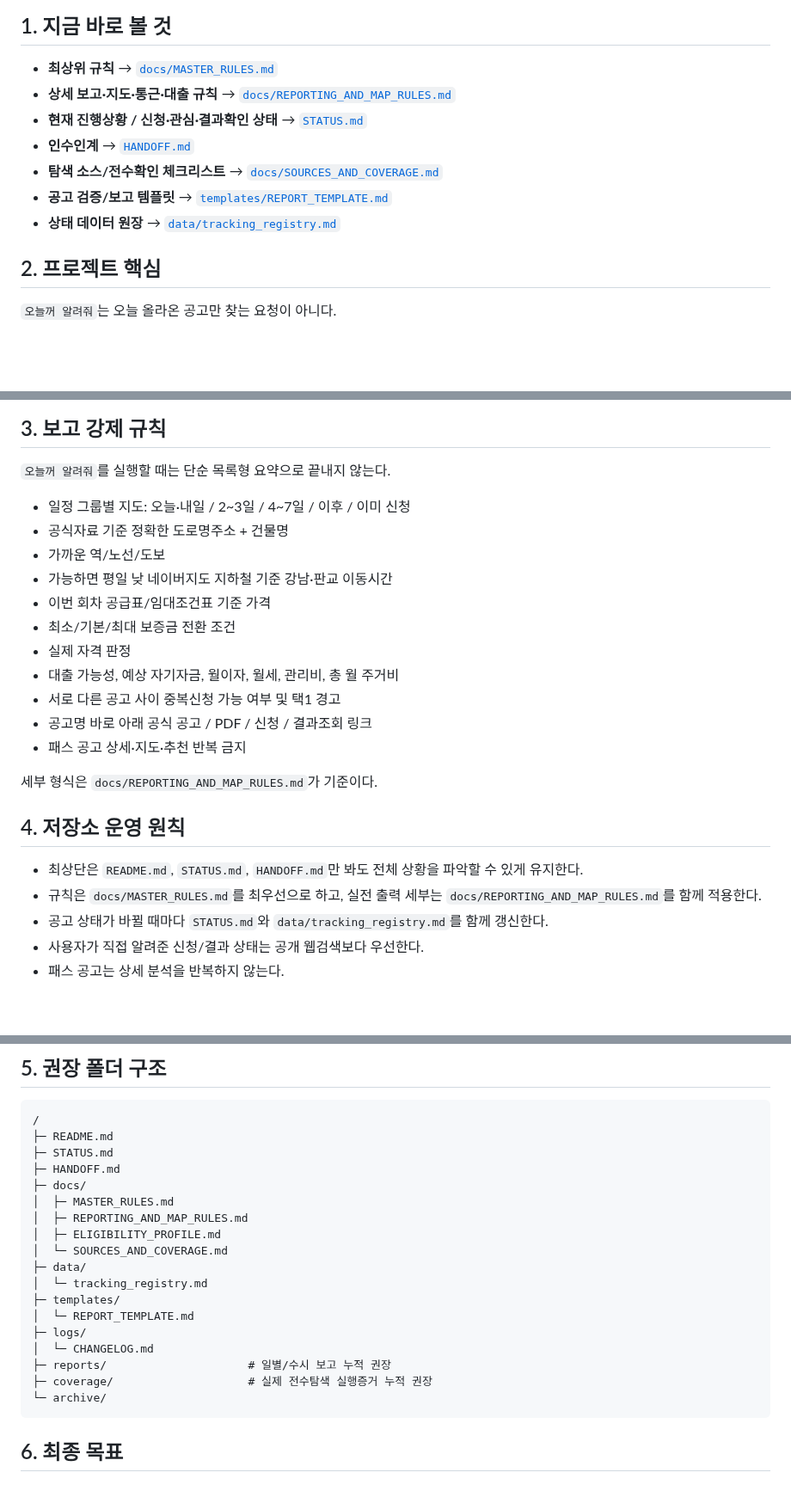
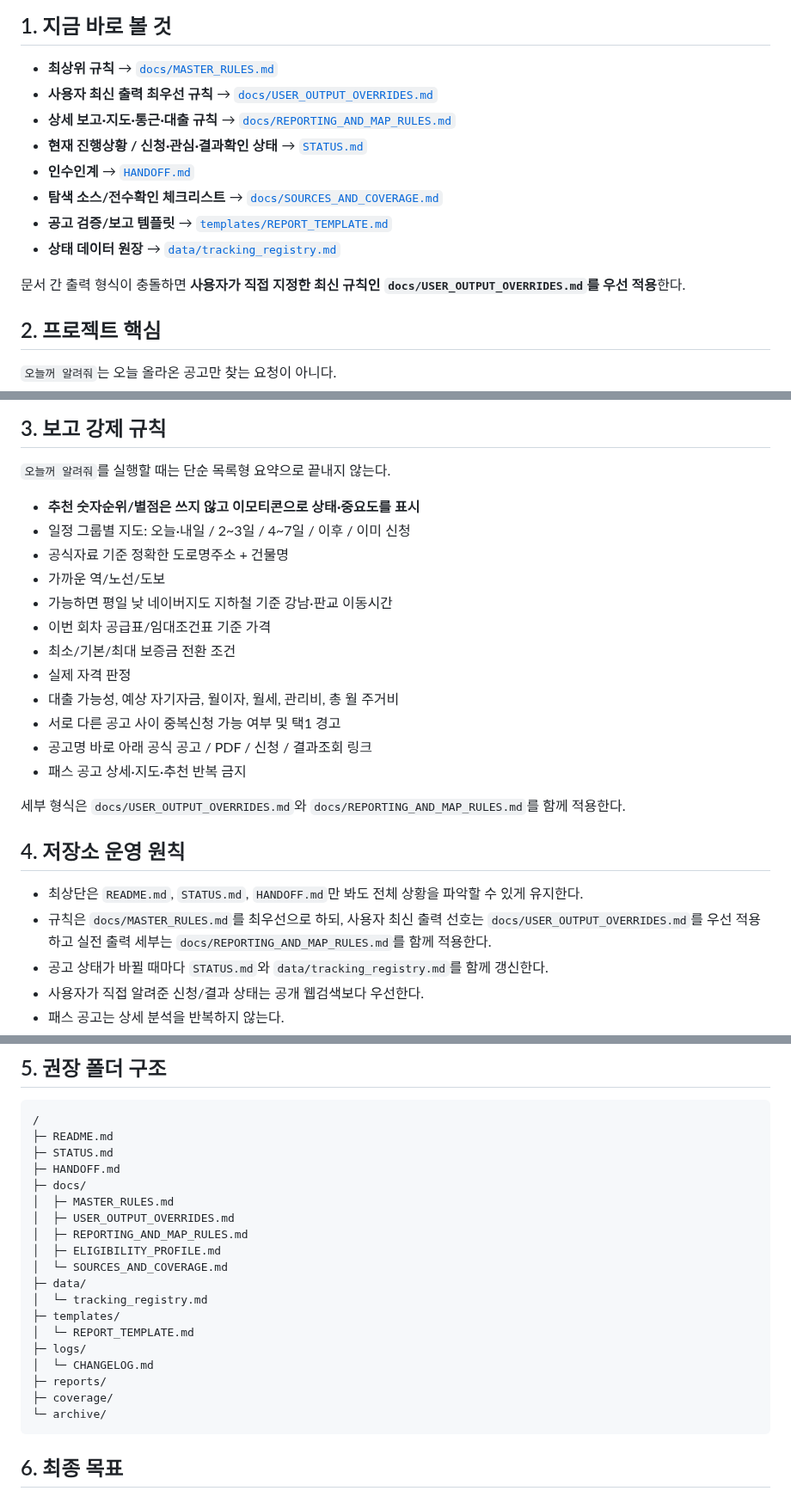
Before and after one commit to kimjae134679/ChungYack, a Markdown page: README.md, 3 parts joined by grey strips. Shown at 86% size. GitHub-like rendering; blank space fills up the shorter version.

Commit message:
Add user output override priority

````diff
--- a/README.md
+++ b/README.md
@@ -8,12 +8,15 @@
 ## 1. 지금 바로 볼 것
 
 - **최상위 규칙** → [`docs/MASTER_RULES.md`](docs/MASTER_RULES.md)
+- **사용자 최신 출력 최우선 규칙** → [`docs/USER_OUTPUT_OVERRIDES.md`](docs/USER_OUTPUT_OVERRIDES.md)
 - **상세 보고·지도·통근·대출 규칙** → [`docs/REPORTING_AND_MAP_RULES.md`](docs/REPORTING_AND_MAP_RULES.md)
 - **현재 진행상황 / 신청·관심·결과확인 상태** → [`STATUS.md`](STATUS.md)
 - **인수인계** → [`HANDOFF.md`](HANDOFF.md)
 - **탐색 소스/전수확인 체크리스트** → [`docs/SOURCES_AND_COVERAGE.md`](docs/SOURCES_AND_COVERAGE.md)
 - **공고 검증/보고 템플릿** → [`templates/REPORT_TEMPLATE.md`](templates/REPORT_TEMPLATE.md)
 - **상태 데이터 원장** → [`data/tracking_registry.md`](data/tracking_registry.md)
+
+문서 간 출력 형식이 충돌하면 **사용자가 직접 지정한 최신 규칙인 `docs/USER_OUTPUT_OVERRIDES.md`를 우선 적용**한다.
 
 ## 2. 프로젝트 핵심
 
@@ -37,6 +40,7 @@
 
 `오늘꺼 알려줘`를 실행할 때는 단순 목록형 요약으로 끝내지 않는다.
 
+- **추천 숫자순위/별점은 쓰지 않고 이모티콘으로 상태·중요도를 표시**
 - 일정 그룹별 지도: 오늘·내일 / 2~3일 / 4~7일 / 이후 / 이미 신청
 - 공식자료 기준 정확한 도로명주소 + 건물명
 - 가까운 역/노선/도보
@@ -49,12 +53,12 @@
 - 공고명 바로 아래 공식 공고 / PDF / 신청 / 결과조회 링크
 - 패스 공고 상세·지도·추천 반복 금지
 
-세부 형식은 `docs/REPORTING_AND_MAP_RULES.md`가 기준이다.
+세부 형식은 `docs/USER_OUTPUT_OVERRIDES.md`와 `docs/REPORTING_AND_MAP_RULES.md`를 함께 적용한다.
 
 ## 4. 저장소 운영 원칙
 
 - 최상단은 `README.md`, `STATUS.md`, `HANDOFF.md`만 봐도 전체 상황을 파악할 수 있게 유지한다.
-- 규칙은 `docs/MASTER_RULES.md`를 최우선으로 하고, 실전 출력 세부는 `docs/REPORTING_AND_MAP_RULES.md`를 함께 적용한다.
+- 규칙은 `docs/MASTER_RULES.md`를 최우선으로 하되, 사용자 최신 출력 선호는 `docs/USER_OUTPUT_OVERRIDES.md`를 우선 적용하고 실전 출력 세부는 `docs/REPORTING_AND_MAP_RULES.md`를 함께 적용한다.
 - 공고 상태가 바뀔 때마다 `STATUS.md`와 `data/tracking_registry.md`를 함께 갱신한다.
 - 사용자가 직접 알려준 신청/결과 상태는 공개 웹검색보다 우선한다.
 - 패스 공고는 상세 분석을 반복하지 않는다.
@@ -70,6 +74,7 @@
 ├─ HANDOFF.md
 ├─ docs/
 │  ├─ MASTER_RULES.md
+│  ├─ USER_OUTPUT_OVERRIDES.md
 │  ├─ REPORTING_AND_MAP_RULES.md
 │  ├─ ELIGIBILITY_PROFILE.md
 │  └─ SOURCES_AND_COVERAGE.md
@@ -79,8 +84,8 @@
 │  └─ REPORT_TEMPLATE.md
 ├─ logs/
 │  └─ CHANGELOG.md
-├─ reports/                     # 일별/수시 보고 누적 권장
-├─ coverage/                    # 실제 전수탐색 실행증거 누적 권장
+├─ reports/
+├─ coverage/
 └─ archive/
 ```
 
````
